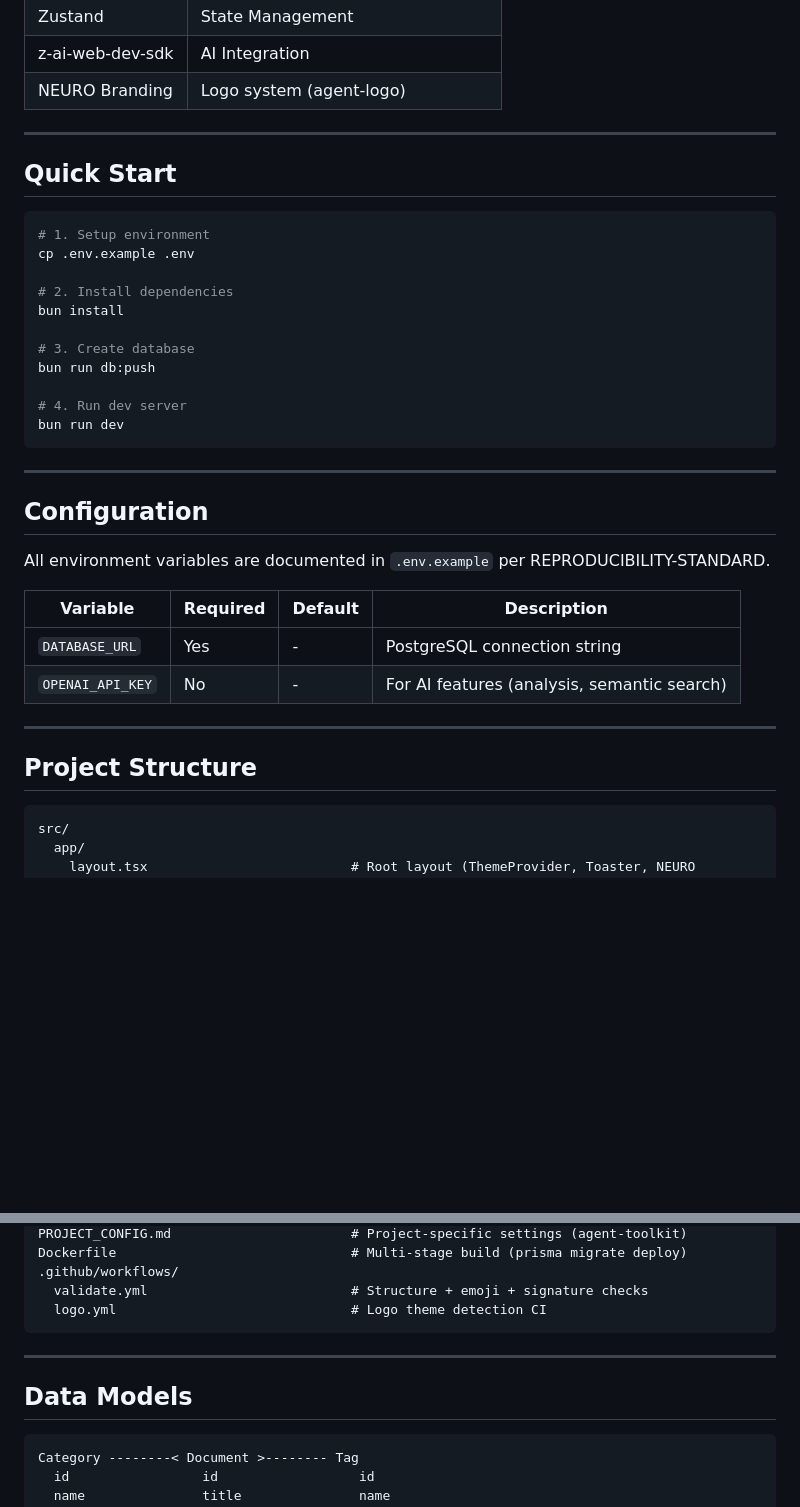
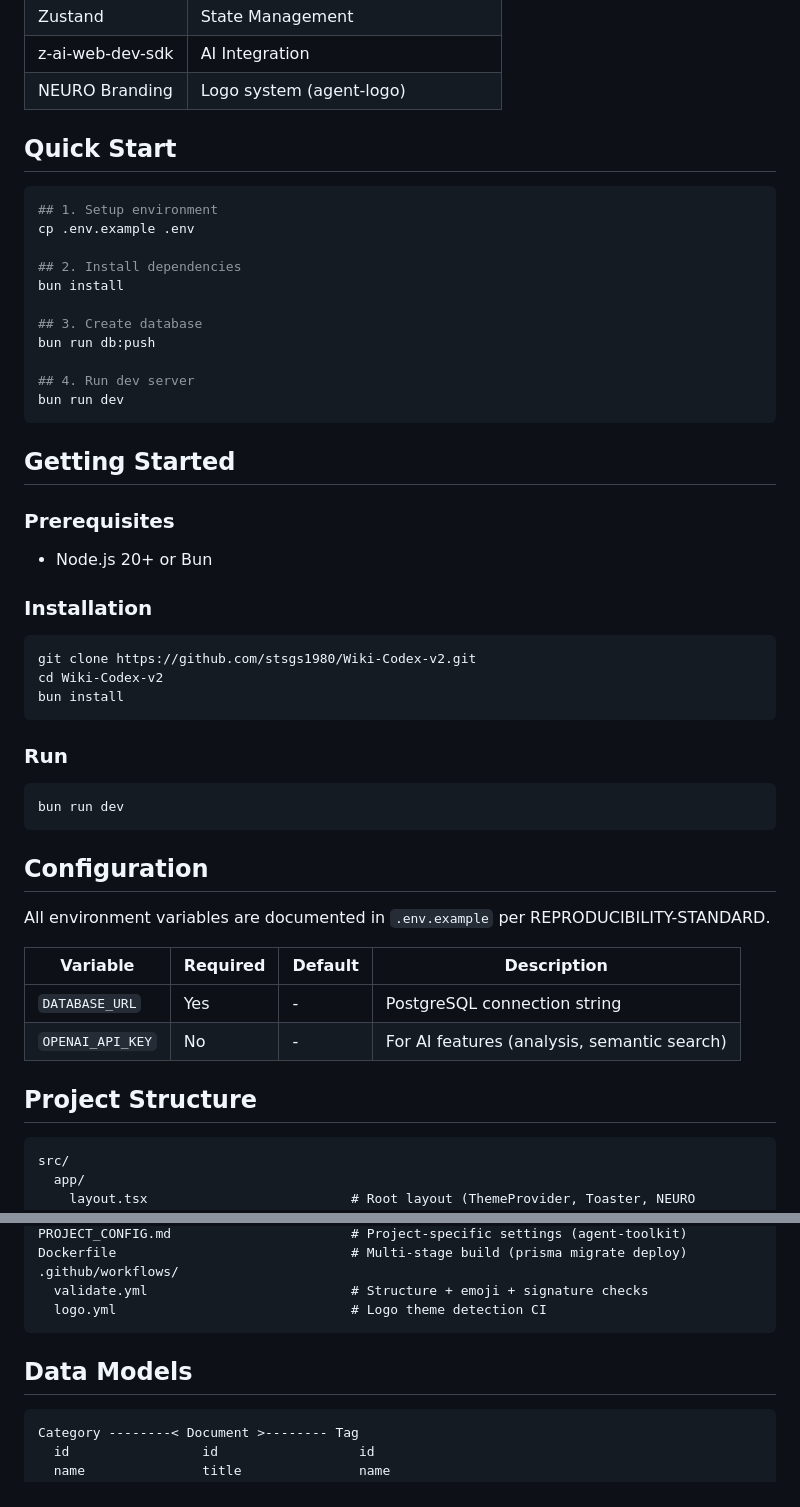
Before and after one commit to stsgs1980/Wiki-Codex-v2, a Markdown page: README.md, 2 parts joined by grey strips. Drawn GitHub-style; blank space fills up the shorter version.

Commit message:
README: align with STD-DOC-004 v3.0

````diff
--- a/README.md
+++ b/README.md
@@ -42,25 +68,42 @@ Built with: Next.js 16 + TypeScript 5 + Tailwind CSS 4 + PostgreSQL + Prisma ORM
 | z-ai-web-dev-sdk | AI Integration |
 | NEURO Branding | Logo system (agent-logo) |
 
----
 
 ## Quick Start
 
 ```bash
-# 1. Setup environment
+## 1. Setup environment
 cp .env.example .env
 
-# 2. Install dependencies
+## 2. Install dependencies
 bun install
 
-# 3. Create database
+## 3. Create database
 bun run db:push
 
-# 4. Run dev server
+## 4. Run dev server
 bun run dev
 ```
 
----
+## Getting Started
+
+### Prerequisites
+
+- Node.js 20+ or Bun
+
+### Installation
+
+```bash
+git clone https://github.com/stsgs1980/Wiki-Codex-v2.git
+cd Wiki-Codex-v2
+bun install
+```
+
+### Run
+
+```bash
+bun run dev
+```
 
 ## Configuration
 
@@ -71,11 +114,10 @@ All environment variables are documented in `.env.example` per REPRODUCIBILITY-S
 | `DATABASE_URL` | Yes | - | PostgreSQL connection string |
 | `OPENAI_API_KEY` | No | - | For AI features (analysis, semantic search) |
 
----
 
 ## Project Structure
 
-```
+```css
 src/
   app/
     layout.tsx                          # Root layout (ThemeProvider, Toaster, NEURO metadata)
@@ -191,11 +233,10 @@ Dockerfile                              # Multi-stage build (prisma migrate depl
   logo.yml                              # Logo theme detection CI
 ```
 
----
 
 ## Data Models
 
-```
+```bash
 Category --------< Document >-------- Tag
   id                 id                  id
   name               title               name
````
Also changed, not shown: other parts of README.md (+41 -22 lines).
